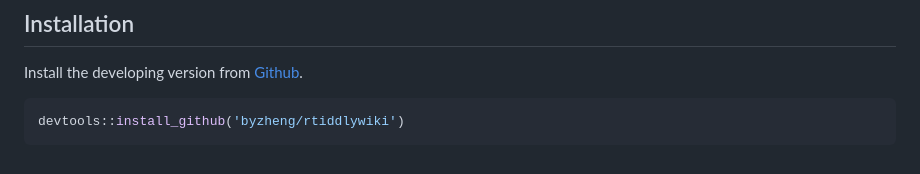
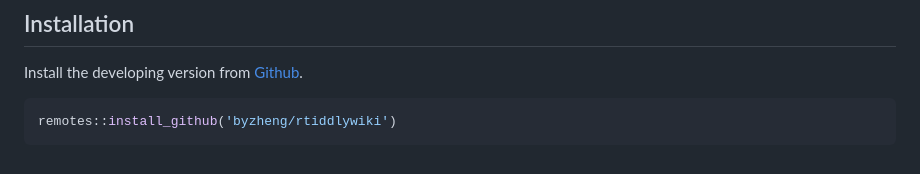
Before and after one commit to byzheng/rtiddlywiki, a Markdown page: README.md, the part around the change. Rendered like a GitHub page.

````diff
--- a/README.md
+++ b/README.md
@@ -131,5 +131,5 @@ Install the developing version from [Github](https://github.com/byzheng/rtiddlyw
 
 
 ```r
-devtools::install_github('byzheng/rtiddlywiki')
+remotes::install_github('byzheng/rtiddlywiki')
 ```
````
